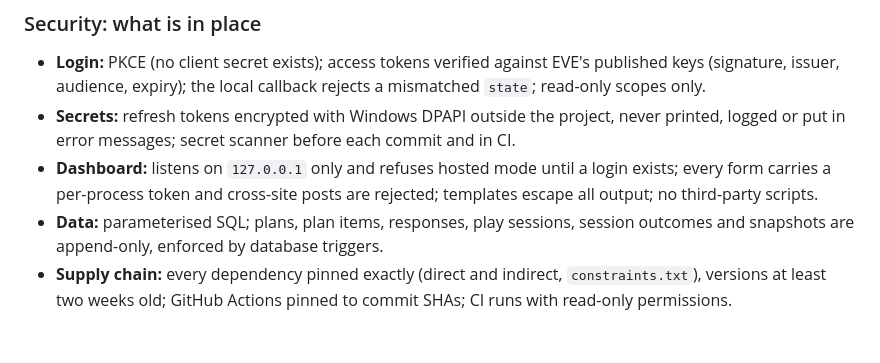
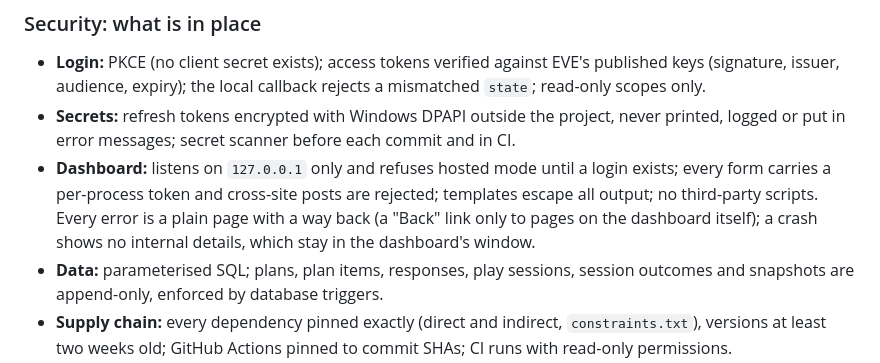
Before and after one commit to Harbinnon/eve-assistant, a Markdown page: docs/design.md, the part around the change. Rendered like a GitHub page; blank space fills up the shorter version.

Commit message:
Friendly errors and plain language
Roadmap 2.3.
- Every error is an HTML page in the dashboard's look with a heading, a
  plain message, "Go to Today", and "Back" when the previous page was on
  the dashboard. Starlette's 404/405, form validation (422) and crashes
  (500) included; a crash shows no internal details, and error pages
  carry the security headers too.
- No internal words on screen: category codes, config paths, "snapshot",
  "provisional"/"settled" (now "may still change"/"final", with the time
  as "07:40 UTC"). A test scans every page's visible text for them.
- Risk reads Safe / Caution / Risky with a shape (check, !, cross), never
  colour names; the risk matrix labels both axes.
- Repeated lines gone: characters with the same "learned" text share one
  line; a skill result no longer says "already trained" twice.

Co-Authored-By: Claude Opus 5.5 <noreply@anthropic.com>

```diff
--- a/docs/design.md
+++ b/docs/design.md
@@ -651,6 +651,9 @@ login (§4.1–4.2), whatever the code licence says.
 - **Dashboard:** listens on `127.0.0.1` only and refuses hosted mode until
   a login exists; every form carries a per-process token and cross-site
   posts are rejected; templates escape all output; no third-party scripts.
+  Every error is a plain page with a way back (a "Back" link only to pages
+  on the dashboard itself); a crash shows no internal details, which stay
+  in the dashboard's window.
 - **Data:** parameterised SQL; plans, plan items, responses, play sessions,
   session outcomes and snapshots are append-only, enforced by database triggers.
 - **Supply chain:** every dependency pinned exactly (direct and indirect,
```
